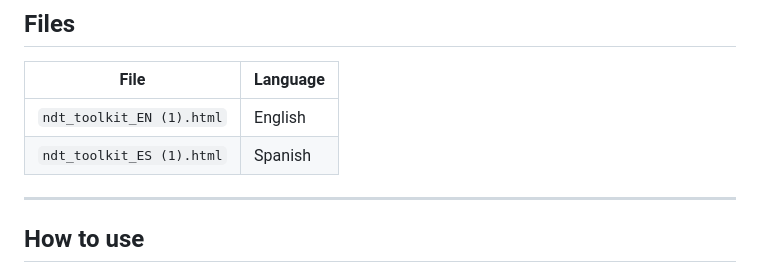
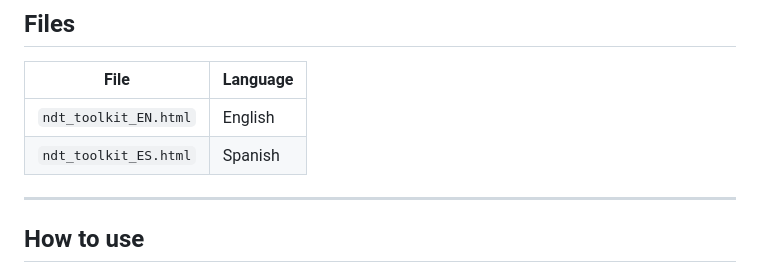
Before and after one commit to AlbertoGarciaL/UT-Transducer-Selector-Toolkit, a Markdown page: README.md, the part around the change. GitHub-like rendering.

```diff
--- a/README.md
+++ b/README.md
@@ -41,8 +41,8 @@ Includes a temperature effect guide — critical for plastics and rubber where v
 
 | File | Language |
 |------|----------|
-| `ndt_toolkit_EN (1).html` | English |
-| `ndt_toolkit_ES (1).html` | Spanish |
+| `ndt_toolkit_EN.html` | English |
+| `ndt_toolkit_ES.html` | Spanish |
 
 ---
 
```
